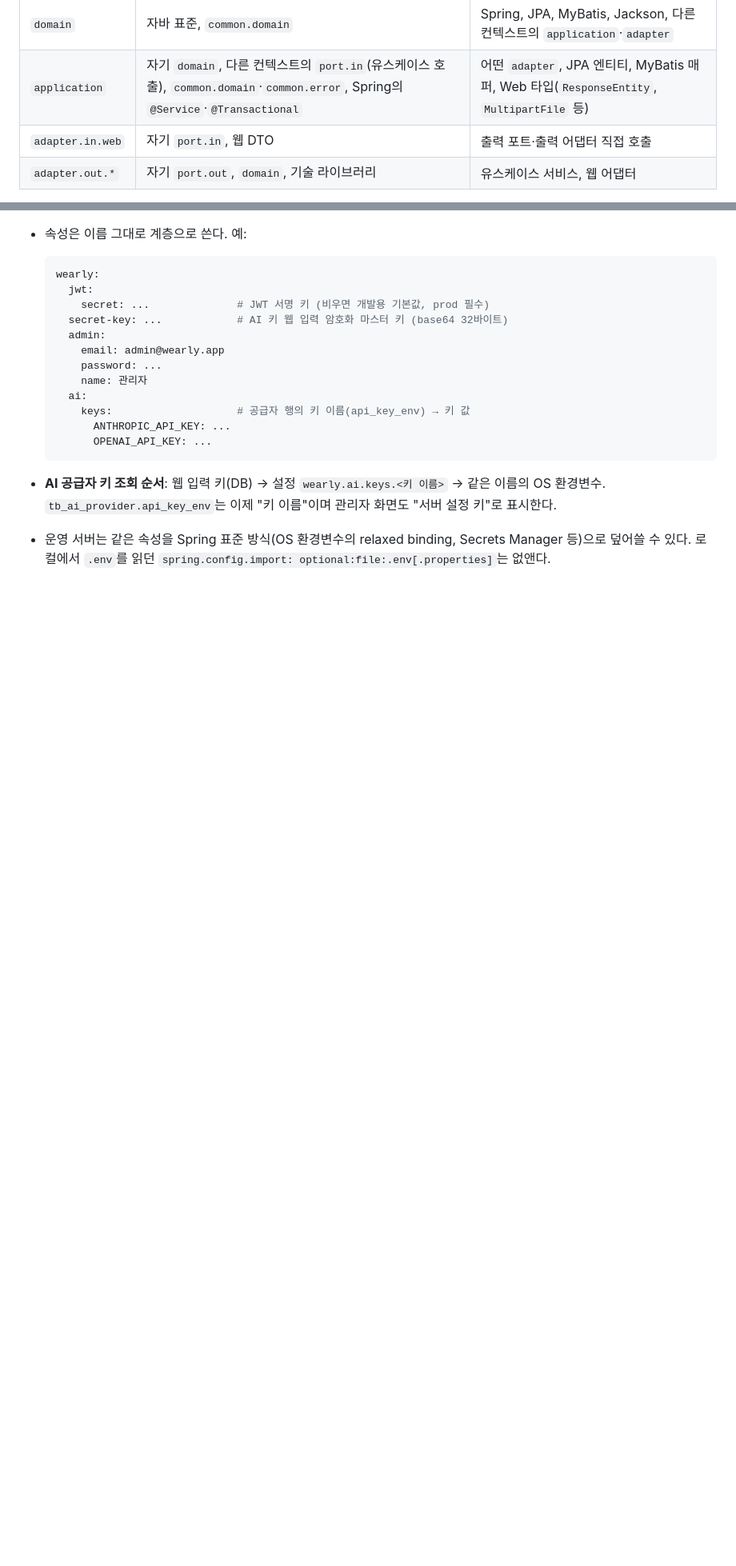
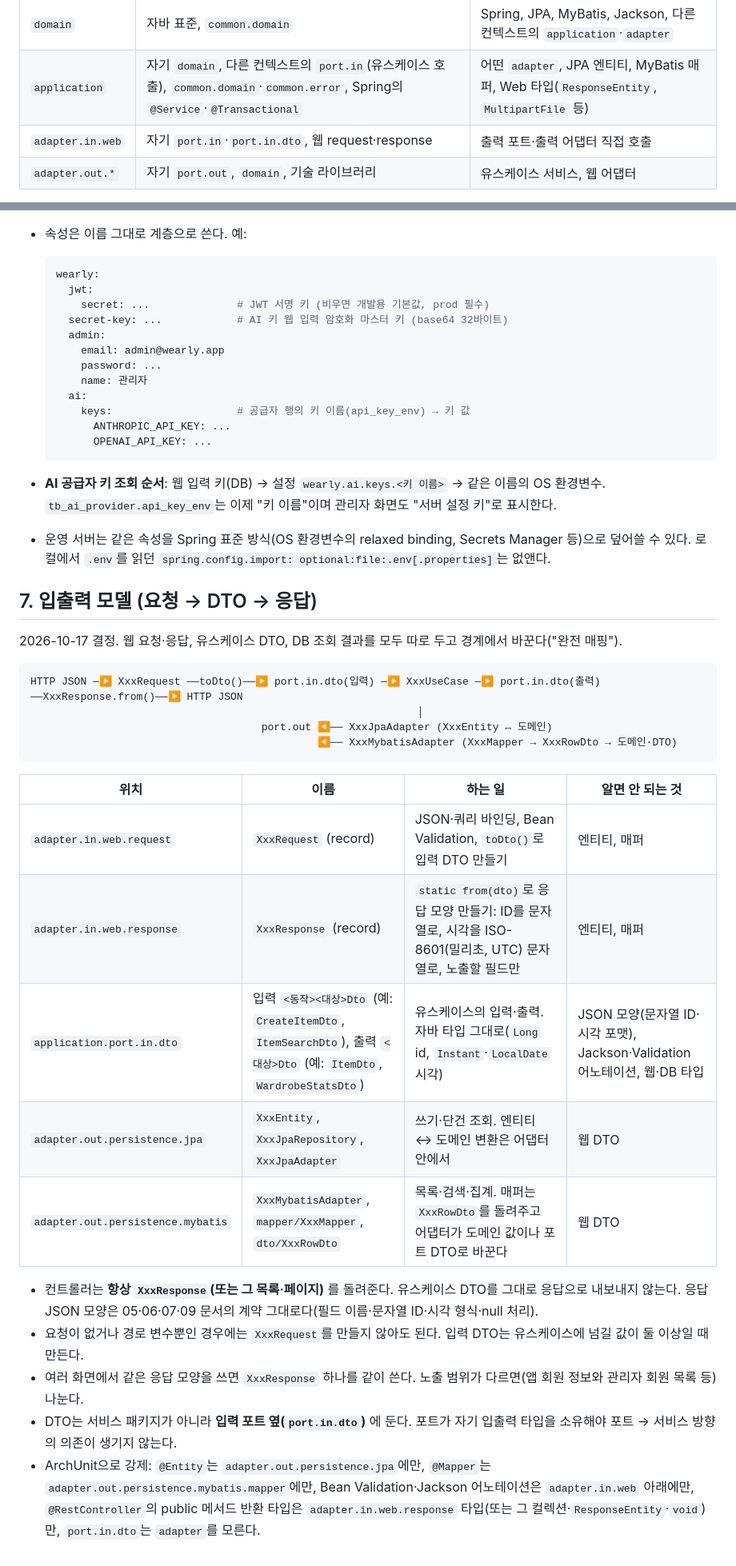
Before and after one commit to showzone83/wearly, a Markdown page: doc/08_백엔드_구조.md, 2 parts joined by grey strips. Shown at 80% size. Drawn GitHub-style; blank space fills up the shorter version.

Commit message:
백엔드 패키지 상세 구조와 입출력 모델(Request.toDto → port.in.dto → Response.from) 규칙
Co-Authored-By: Claude Opus 5.5 <noreply@anthropic.com>

````diff
--- a/doc/08_백엔드_구조.md
+++ b/doc/08_백엔드_구조.md
@@ -40,7 +46,7 @@ app.wearly
 |---|---|---|
 | `domain` | 자바 표준, `common.domain` | Spring, JPA, MyBatis, Jackson, 다른 컨텍스트의 `application`·`adapter` |
 | `application` | 자기 `domain`, 다른 컨텍스트의 `port.in`(유스케이스 호출), `common.domain`·`common.error`, Spring의 `@Service`·`@Transactional` | 어떤 `adapter`, JPA 엔티티, MyBatis 매퍼, Web 타입(`ResponseEntity`, `MultipartFile` 등) |
-| `adapter.in.web` | 자기 `port.in`, 웹 DTO | 출력 포트·출력 어댑터 직접 호출 |
+| `adapter.in.web` | 자기 `port.in`·`port.in.dto`, 웹 request·response | 출력 포트·출력 어댑터 직접 호출 |
 | `adapter.out.*` | 자기 `port.out`, `domain`, 기술 라이브러리 | 유스케이스 서비스, 웹 어댑터 |
 
 - 컨텍스트 사이 호출은 상대 컨텍스트의 **입력 포트(유스케이스)** 로만 한다. 예: `admin`이 코드를 고치면 `code`의 유스케이스를 부른다. 다른 컨텍스트의 리포지토리·매퍼를 직접 쓰지 않는다.
@@ -91,3 +97,28 @@ app.wearly
   ```
 - **AI 공급자 키 조회 순서**: 웹 입력 키(DB) → 설정 `wearly.ai.keys.<키 이름>` → 같은 이름의 OS 환경변수. `tb_ai_provider.api_key_env`는 이제 "키 이름"이며 관리자 화면도 "서버 설정 키"로 표시한다.
 - 운영 서버는 같은 속성을 Spring 표준 방식(OS 환경변수의 relaxed binding, Secrets Manager 등)으로 덮어쓸 수 있다. 로컬에서 `.env`를 읽던 `spring.config.import: optional:file:.env[.properties]`는 없앤다.
+
+## 7. 입출력 모델 (요청 → DTO → 응답)
+
+2026-10-17 결정. 웹 요청·응답, 유스케이스 DTO, DB 조회 결과를 모두 따로 두고 경계에서 바꾼다("완전 매핑").
+
+```
+HTTP JSON ─▶ XxxRequest ──toDto()──▶ port.in.dto(입력) ─▶ XxxUseCase ─▶ port.in.dto(출력) ──XxxResponse.from()──▶ HTTP JSON
+                                                              │
+                                     port.out ◀── XxxJpaAdapter (XxxEntity ↔ 도메인)
+                                              ◀── XxxMybatisAdapter (XxxMapper → XxxRowDto → 도메인·DTO)
+```
+
+| 위치 | 이름 | 하는 일 | 알면 안 되는 것 |
+|---|---|---|---|
+| `adapter.in.web.request` | `XxxRequest` (record) | JSON·쿼리 바인딩, Bean Validation, `toDto()`로 입력 DTO 만들기 | 엔티티, 매퍼 |
+| `adapter.in.web.response` | `XxxResponse` (record) | `static from(dto)`로 응답 모양 만들기: ID를 문자열로, 시각을 ISO-8601(밀리초, UTC) 문자열로, 노출할 필드만 | 엔티티, 매퍼 |
+| `application.port.in.dto` | 입력 `<동작><대상>Dto` (예: `CreateItemDto`, `ItemSearchDto`), 출력 `<대상>Dto` (예: `ItemDto`, `WardrobeStatsDto`) | 유스케이스의 입력·출력. 자바 타입 그대로(`Long` id, `Instant`·`LocalDate` 시각) | JSON 모양(문자열 ID·시각 포맷), Jackson·Validation 어노테이션, 웹·DB 타입 |
+| `adapter.out.persistence.jpa` | `XxxEntity`, `XxxJpaRepository`, `XxxJpaAdapter` | 쓰기·단건 조회. 엔티티 ↔ 도메인 변환은 어댑터 안에서 | 웹 DTO |
+| `adapter.out.persistence.mybatis` | `XxxMybatisAdapter`, `mapper/XxxMapper`, `dto/XxxRowDto` | 목록·검색·집계. 매퍼는 `XxxRowDto`를 돌려주고 어댑터가 도메인 값이나 포트 DTO로 바꾼다 | 웹 DTO |
+
+- 컨트롤러는 **항상 `XxxResponse`(또는 그 목록·페이지)** 를 돌려준다. 유스케이스 DTO를 그대로 응답으로 내보내지 않는다. 응답 JSON 모양은 05·06·07·09 문서의 계약 그대로다(필드 이름·문자열 ID·시각 형식·null 처리).
+- 요청이 없거나 경로 변수뿐인 경우에는 `XxxRequest`를 만들지 않아도 된다. 입력 DTO는 유스케이스에 넘길 값이 둘 이상일 때 만든다.
+- 여러 화면에서 같은 응답 모양을 쓰면 `XxxResponse` 하나를 같이 쓴다. 노출 범위가 다르면(앱 회원 정보와 관리자 회원 목록 등) 나눈다.
+- DTO는 서비스 패키지가 아니라 **입력 포트 옆(`port.in.dto`)** 에 둔다. 포트가 자기 입출력 타입을 소유해야 포트 → 서비스 방향의 의존이 생기지 않는다.
+- ArchUnit으로 강제: `@Entity`는 `adapter.out.persistence.jpa`에만, `@Mapper`는 `adapter.out.persistence.mybatis.mapper`에만, Bean Validation·Jackson 어노테이션은 `adapter.in.web` 아래에만, `@RestController`의 public 메서드 반환 타입은 `adapter.in.web.response` 타입(또는 그 컬렉션·`ResponseEntity`·`void`)만, `port.in.dto`는 `adapter`를 모른다.
````
Also changed, not shown: other parts of doc/08_백엔드_구조.md (+11 -5 lines).
